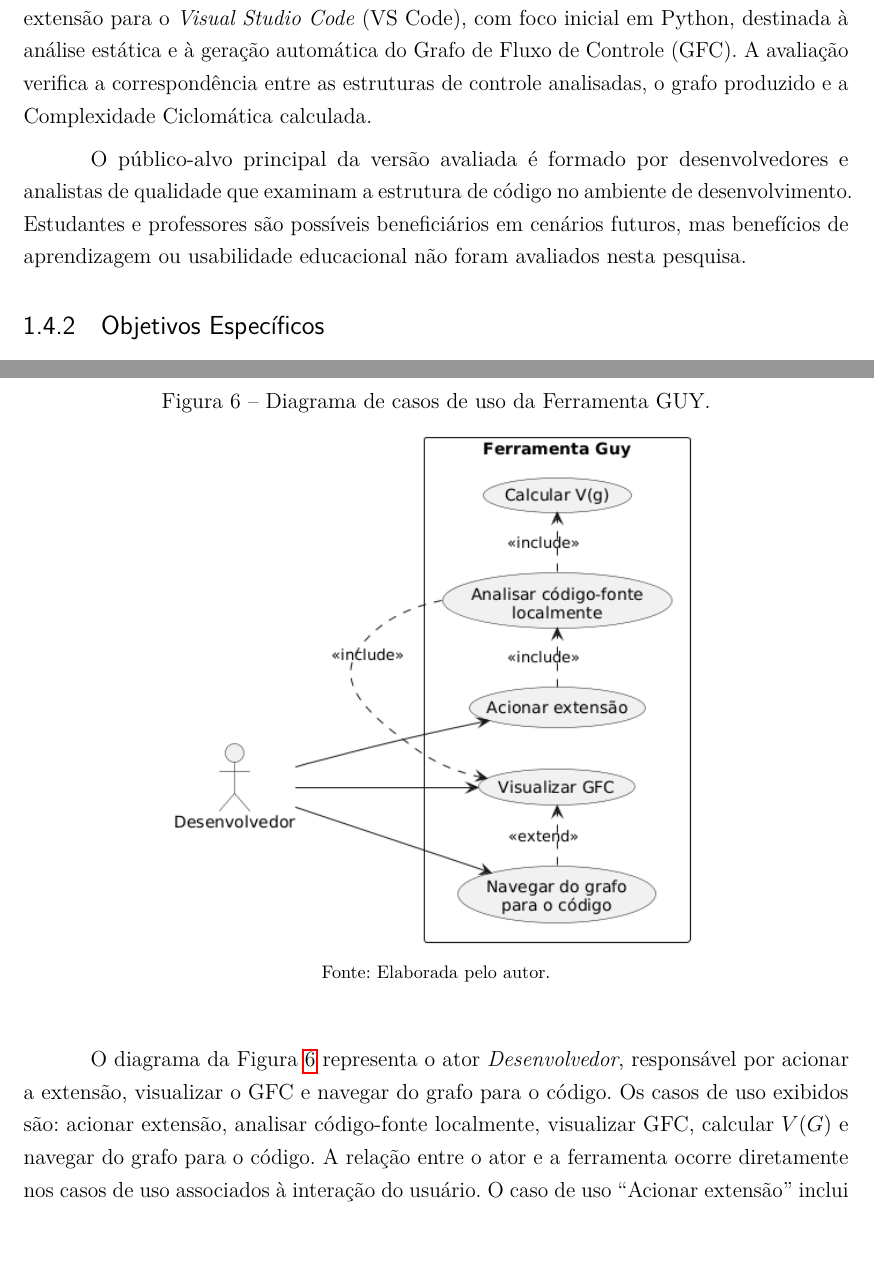
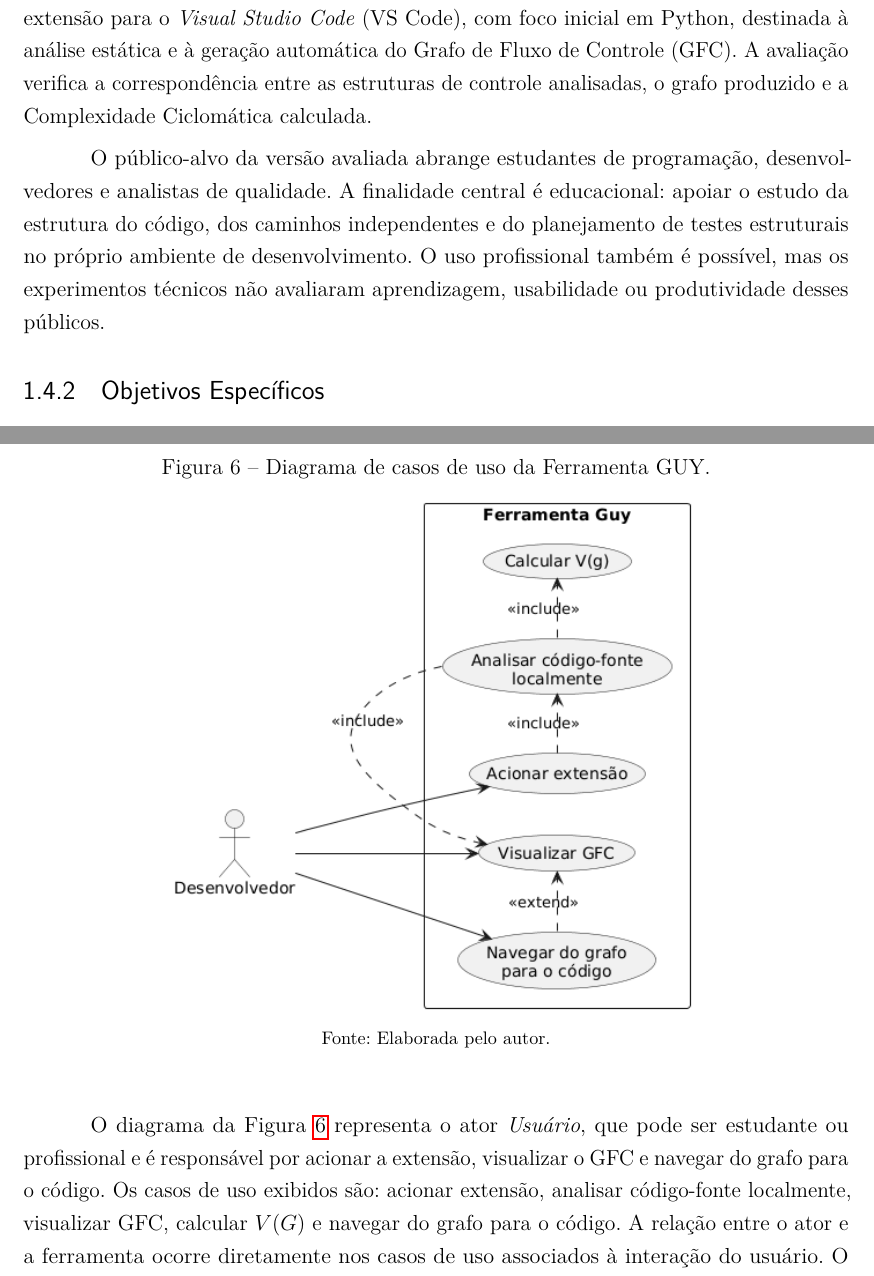
Before and after one commit to gm64x/guy-tex, a LaTeX thesis (main.tex, which reads capitulos/capitulo01Introducao.tex, capitulos/capitulo04Desenvolvimento.tex): two parts of pages 8 and 22 of 48, joined at a grey line, cut so that both start at the same text. Compiled offline with pdfLaTeX.

Commit message:
docs(scope): align educational audience
Defines students and professionals as users, centers the educational purpose, and keeps learning and productivity outcomes outside the evaluated evidence.

```diff
--- a/capitulos/capitulo01Introducao.tex
+++ b/capitulos/capitulo01Introducao.tex
@@ -41,7 +41,7 @@ Diante desse problema, este trabalho propõe o GUY, uma extensão para o VS Code
 \subsection{Objetivo Geral}
 O objetivo desta pesquisa é desenvolver e avaliar tecnicamente o GUY, uma extensão para o \textit{Visual Studio Code} (VS Code), com foco inicial em Python, destinada à análise estática e à geração automática do Grafo de Fluxo de Controle (GFC). A avaliação verifica a correspondência entre as estruturas de controle analisadas, o grafo produzido e a Complexidade Ciclomática calculada.
 
-O público-alvo principal da versão avaliada é formado por desenvolvedores e analistas de qualidade que examinam a estrutura de código no ambiente de desenvolvimento. Estudantes e professores são possíveis beneficiários em cenários futuros, mas benefícios de aprendizagem ou usabilidade educacional não foram avaliados nesta pesquisa.
+O público-alvo da versão avaliada abrange estudantes de programação, desenvolvedores e analistas de qualidade. A finalidade central é educacional: apoiar o estudo da estrutura do código, dos caminhos independentes e do planejamento de testes estruturais no próprio ambiente de desenvolvimento. O uso profissional também é possível, mas os experimentos técnicos não avaliaram aprendizagem, usabilidade ou produtividade desses públicos.
 
 \subsection{Objetivos Específicos}
 Para alcançar o objetivo geral, foram definidos os seguintes objetivos específicos:
--- a/capitulos/capitulo04Desenvolvimento.tex
+++ b/capitulos/capitulo04Desenvolvimento.tex
@@ -115,7 +115,7 @@ Essa proposta materializa os requisitos descritos nas Tabelas \ref{tab:requisito
   \label{fig:casos_uso_GUY}
 \end{figure}
 
-O diagrama da Figura \ref{fig:casos_uso_GUY} representa o ator \textit{Desenvolvedor}, responsável por acionar a extensão, visualizar o GFC e navegar do grafo para o código. Os casos de uso exibidos são: acionar extensão, analisar código-fonte localmente, visualizar GFC, calcular \(V(G)\) e navegar do grafo para o código. A relação entre o ator e a ferramenta ocorre diretamente nos casos de uso associados à interação do usuário. O caso de uso ``Acionar extensão'' inclui a análise local do código-fonte; a análise local, por sua vez, inclui a visualização do GFC e o cálculo de \(V(G)\). O diagrama também mostra que a navegação do grafo para o código estende a visualização do GFC, indicando uma interação complementar à visualização principal.
+O diagrama da Figura \ref{fig:casos_uso_GUY} representa o ator \textit{Usuário}, que pode ser estudante ou profissional e é responsável por acionar a extensão, visualizar o GFC e navegar do grafo para o código. Os casos de uso exibidos são: acionar extensão, analisar código-fonte localmente, visualizar GFC, calcular \(V(G)\) e navegar do grafo para o código. A relação entre o ator e a ferramenta ocorre diretamente nos casos de uso associados à interação do usuário. O caso de uso ``Acionar extensão'' inclui a análise local do código-fonte; a análise local, por sua vez, inclui a visualização do GFC e o cálculo de \(V(G)\). O diagrama também mostra que a navegação do grafo para o código estende a visualização do GFC, indicando uma interação complementar à visualização principal.
 
 \begin{figure}[H]
   \centering
```
Also changed, not shown: capitulos/capitulo03Metodologia.tex (+2 -2 lines), capitulos/capitulo04Desenvolvimento.tex (2 more changed lines), 2 other files.
